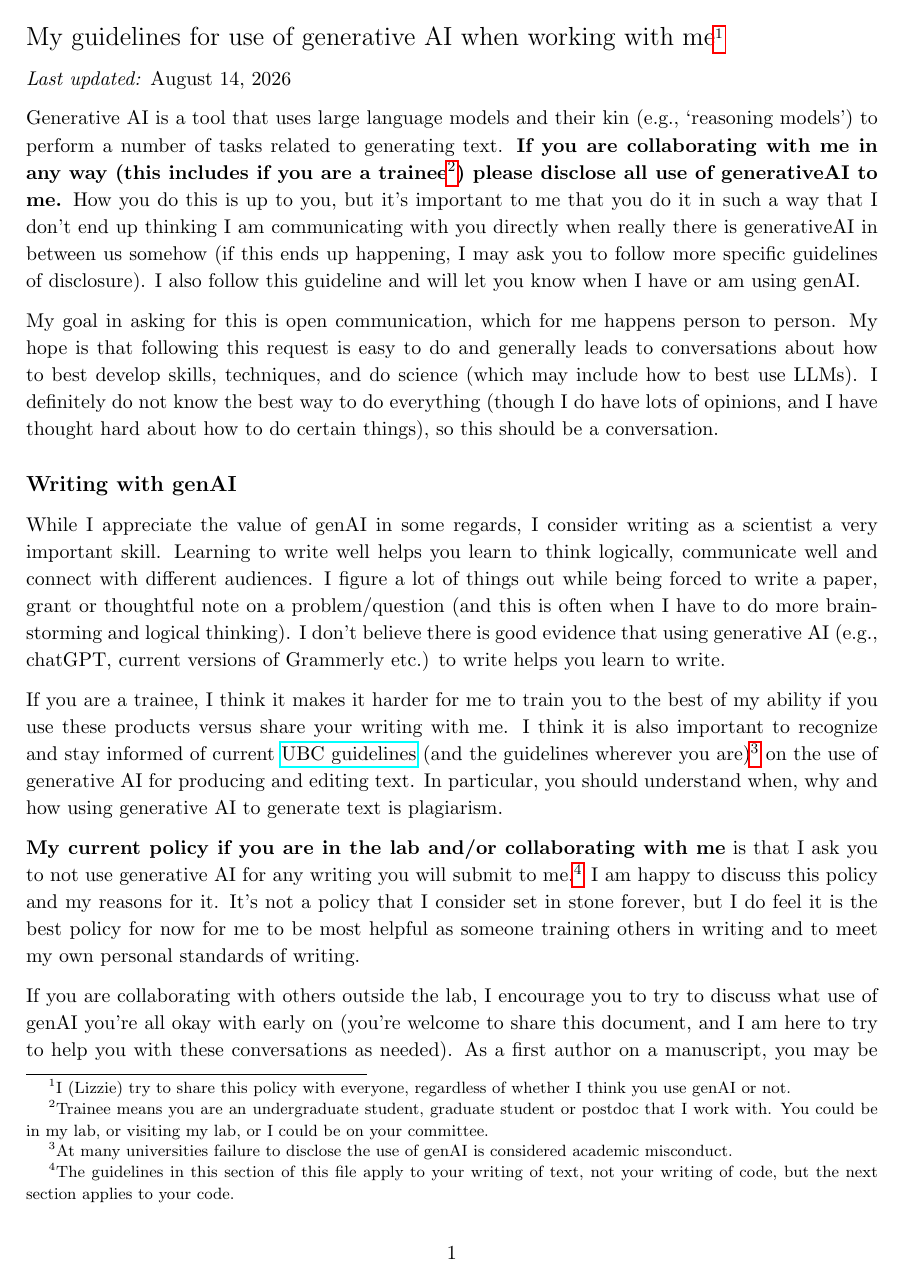
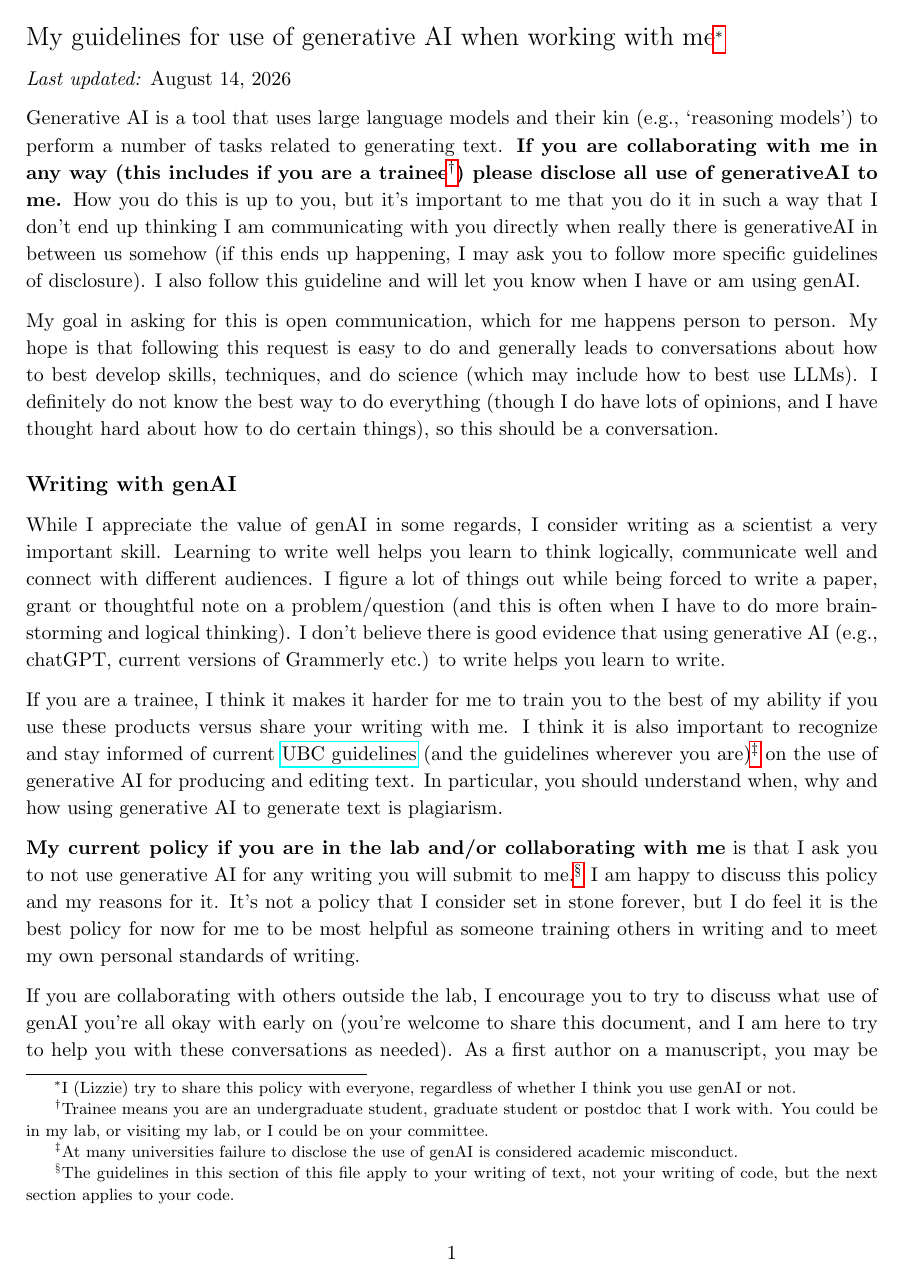
Before and after one commit to temporalecologylab/labgit, a LaTeX document (expectations/genAI_labguidelines.tex): page 1 of 3. The pictures show the PDF file expectations/genAI_labguidelines.pdf that the author committed with the source.

Commit message:
Adding footnote symbols to genAI statement
Because they are so much prettier

```diff
--- a/expectations/genAI_labguidelines.tex
+++ b/expectations/genAI_labguidelines.tex
@@ -6,6 +6,7 @@
 \usepackage{amsmath}
 \usepackage{parskip}
 \usepackage{hyperref}
+\usepackage[symbol]{footmisc} % https://tex.stackexchange.com/questions/826/symbols-instead-of-numbers-as-footnote-markers
 
 \def\labelitemi{--}
 \parindent=0pt
@@ -17,12 +18,12 @@
 % \setlength{\parindent}{0cm}
 % \setlength{\parskip}{5pt}
 
-{\Large My guidelines for use of generative AI when working with me}\footnote{I (Lizzie) try to share this policy with everyone, regardless of whether I think you use genAI or not.}
+{\Large My guidelines for use of generative AI when working with me}\footnote[1]{I (Lizzie) try to share this policy with everyone, regardless of whether I think you use genAI or not.}
 
 
 \emph{Last updated:} \today
 
-Generative AI is a tool that uses large language models and their kin (e.g., `reasoning models') to perform a number of tasks related to generating text. {\bf If you are collaborating with me in any way (this includes if you are a trainee\footnote{Trainee means you are an undergraduate student, graduate student or postdoc that I work with. You could be in my lab, or visiting my lab, or I could be on your committee.}) please disclose all use of generativeAI to me.} How you do this is up to you, but it's important to me that you do it in such a way that I don't end up thinking I am communicating with you directly when really there is generativeAI in between us somehow (if this ends up happening, I may ask you to follow more specific guidelines of disclosure). I also follow this guideline and will let you know when I have or am using genAI.
+Generative AI is a tool that uses large language models and their kin (e.g., `reasoning models') to perform a number of tasks related to generating text. {\bf If you are collaborating with me in any way (this includes if you are a trainee\footnote[2]{Trainee means you are an undergraduate student, graduate student or postdoc that I work with. You could be in my lab, or visiting my lab, or I could be on your committee.}) please disclose all use of generativeAI to me.} How you do this is up to you, but it's important to me that you do it in such a way that I don't end up thinking I am communicating with you directly when really there is generativeAI in between us somehow (if this ends up happening, I may ask you to follow more specific guidelines of disclosure). I also follow this guideline and will let you know when I have or am using genAI.
 
 My goal in asking for this is open communication, which for me happens person to person. My hope is that following this request is easy to do and generally leads to conversations about how to best develop skills, techniques, and do science (which may include how to best use LLMs). I definitely do not know the best way to do everything (though I do have lots of opinions, and I have thought hard about how to do certain things), so this should be a conversation.
 
@@ -31,10 +32,10 @@ My goal in asking for this is open communication, which for me happens person to
 
 While I appreciate the value of genAI in some regards, I consider writing as a scientist a very important skill. Learning to write well helps you learn to think logically, communicate well and connect with different audiences. I figure a lot of things out while being forced to write a paper, grant or thoughtful note on a problem/question (and this is often when I have to do more brainstorming and logical thinking). I don't believe there is good evidence that using generative AI (e.g., chatGPT, current versions of Grammerly etc.) to write helps you learn to write.
 
-If you are a trainee, I think it makes it harder for me to train you to the best of my ability if you use these products versus share your writing with me. I think it is also important to recognize and stay informed of current \href{http://grad.ubc.ca/current-students/student-responsibilities/use-generative-ai}{UBC guidelines} (and the guidelines wherever you are)\footnote{At many universities failure to disclose the use of genAI is considered academic misconduct.}
+If you are a trainee, I think it makes it harder for me to train you to the best of my ability if you use these products versus share your writing with me. I think it is also important to recognize and stay informed of current \href{http://grad.ubc.ca/current-students/student-responsibilities/use-generative-ai}{UBC guidelines} (and the guidelines wherever you are)\footnote[3]{At many universities failure to disclose the use of genAI is considered academic misconduct.}
  on the use of generative AI for producing and editing text. In particular, you should understand when, why and how using generative AI to generate text is plagiarism.
 
-{\bf My current policy if you are in the lab and/or collaborating with me} is that I ask you to not use generative AI for any writing you will submit to me.\footnote{The guidelines in this section of this file apply to your writing of text, not your writing of code, but the next section applies to your code.} I am happy to discuss this policy and my reasons for it. It's not a policy that I consider set in stone forever, but I do feel it is the best policy for now for me to be most helpful as someone training others in writing and to meet my own personal standards of writing.
+{\bf My current policy if you are in the lab and/or collaborating with me} is that I ask you to not use generative AI for any writing you will submit to me.\footnote[4]{The guidelines in this section of this file apply to your writing of text, not your writing of code, but the next section applies to your code.} I am happy to discuss this policy and my reasons for it. It's not a policy that I consider set in stone forever, but I do feel it is the best policy for now for me to be most helpful as someone training others in writing and to meet my own personal standards of writing.
 
 If you are collaborating with others outside the lab, I encourage you to try to discuss what use of genAI you're all okay with early on (you're welcome to share this document, and I am here to try to help you with these conversations as needed). As a first author on a manuscript, you may be responsible for a genAI statement when finalizing your manuscript, so you will need to know how your co-authors used genAI.
 
@@ -44,7 +45,7 @@ This policy applies to writing of text for proposals, manuscripts, grants, email
 \begin{enumerate}
 \item If you want to use generative AI to help you generate ideas, text or structure/refine your writing. I am not currently a good choice for your supervisory committee.
 \item I’d prefer you not use generative AI to edit your writing. I realize that means I will read text with some grammatical errors and that is okay.
-\item I understand that you may want to use it to edit your grammar.\footnote{I realize genAI is increasingly embedded in many programs and I am generally okay with use for fixing typos, verb-noun agreement and extremely minor fixes of the sort that were once done without genAI.}  If you want to use generative AI as a tool to help you edit your writing, you must agree that you will not use generative AI beyond this without telling me, and show me that you know the different levels of using generative AI and how to properly disclose them. Thus, you need to:
+\item I understand that you may want to use it to edit your grammar.\footnote[5]{I realize genAI is increasingly embedded in many programs and I am generally okay with use for fixing typos, verb-noun agreement and extremely minor fixes of the sort that were once done without genAI.}  If you want to use generative AI as a tool to help you edit your writing, you must agree that you will not use generative AI beyond this without telling me, and show me that you know the different levels of using generative AI and how to properly disclose them. Thus, you need to:
 \begin{enumerate}
 \item Make up a short (say, 1-3 pages) document showing examples of both how you use AI to edit your writing \emph{and} examples where using it without quotation marks would be considered plagiarism. Please also include examples where it is editing your language and not your grammar, and confirm you will not do this in writing you submit to me.
 \item You also need to find a way to share or record all of the changes made so you can document them.
```
Also changed, not shown: expectations/genAI_labguidelines.pdf, expectations/genAI_labguidelines.tex (2 more changed lines).
